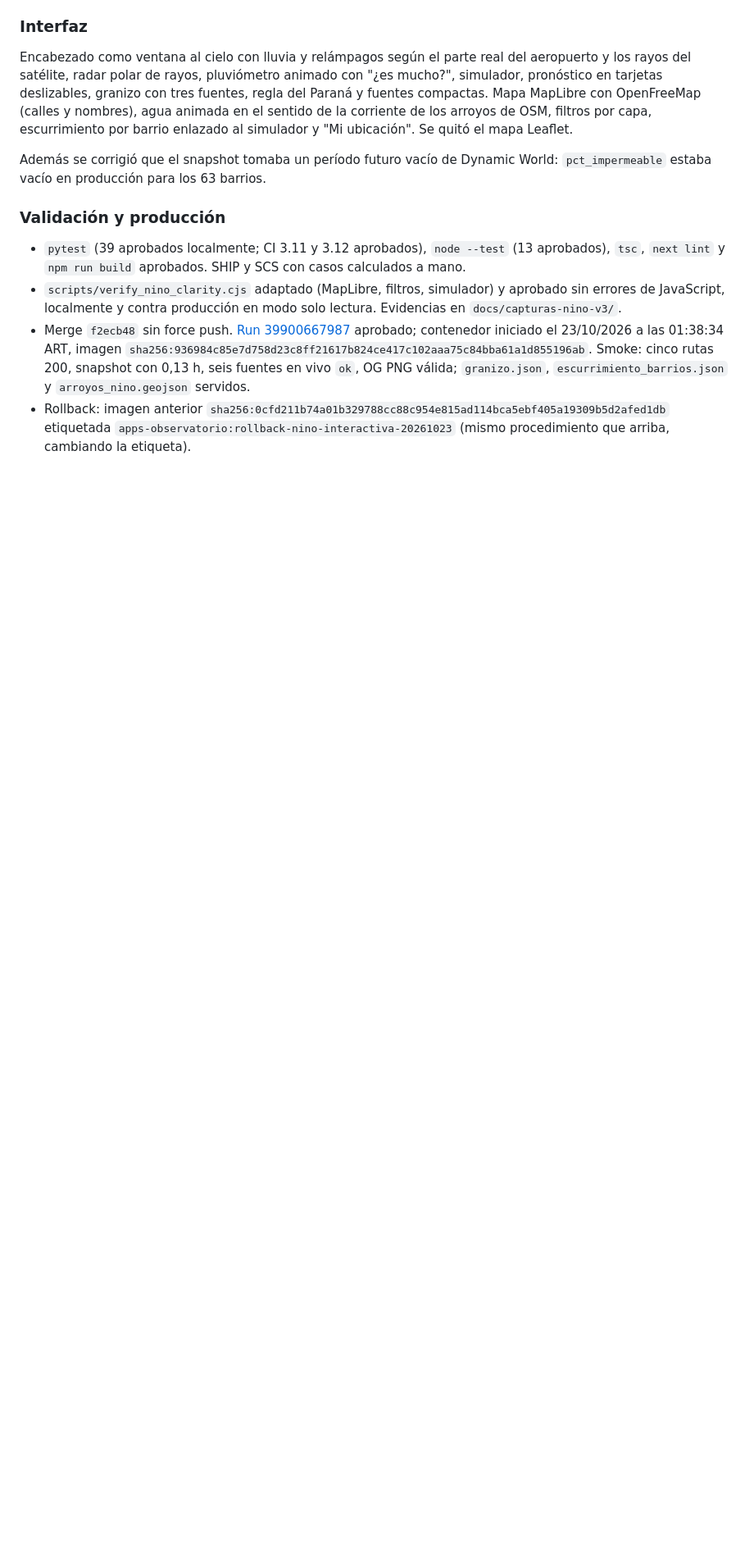
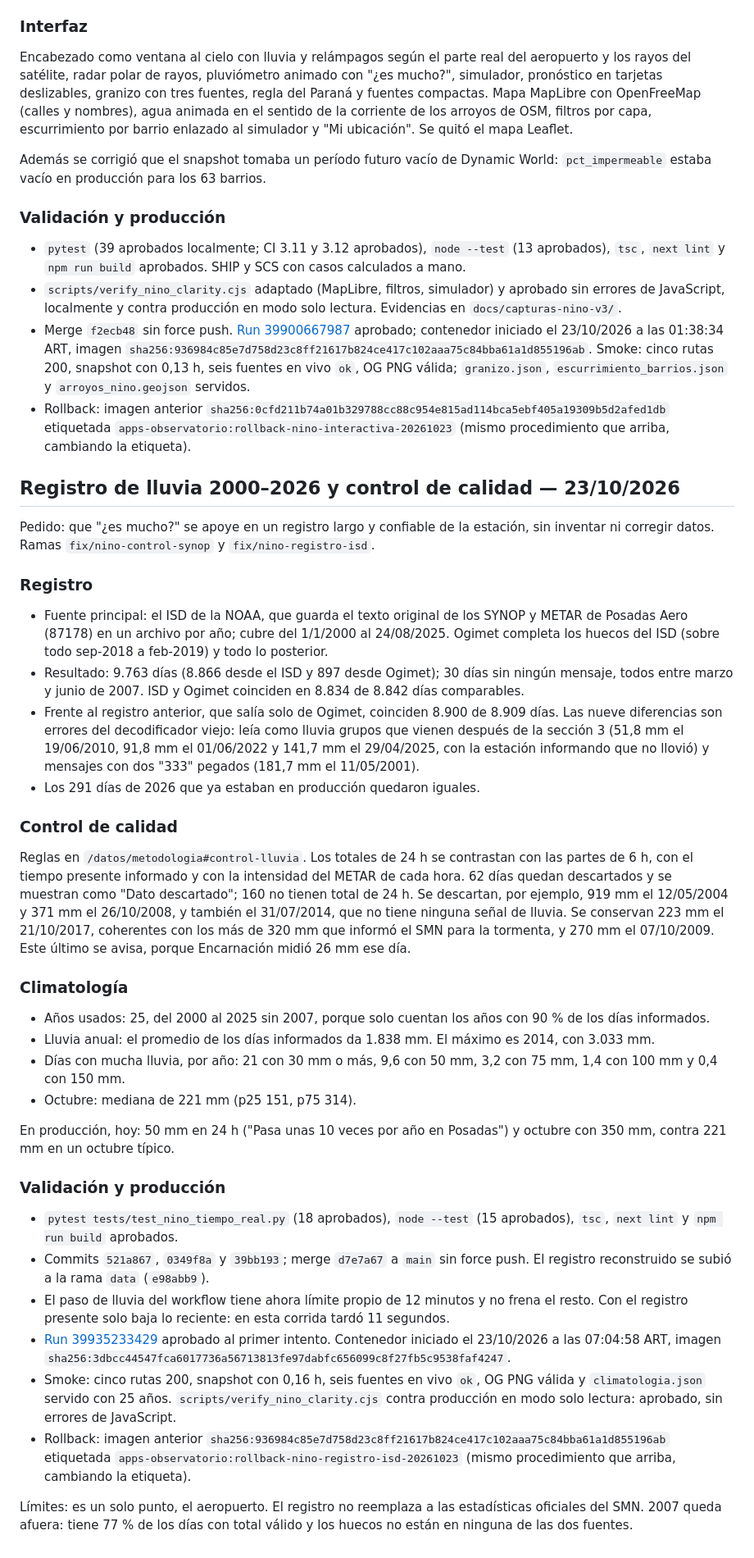
Before and after one commit to solstise/observatorio, a Markdown page: REPORT_MODO_NINO.md, the part around the change. Shown at 82% size. GitHub-like rendering; blank space fills up the shorter version.

Commit message:
docs(nino): registro de lluvia 2000-2026, control de calidad y despliegue
Co-Authored-By: Claude Opus 5.5 (1M context) <noreply@anthropic.com>

```diff
--- a/REPORT_MODO_NINO.md
+++ b/REPORT_MODO_NINO.md
@@ -228,3 +228,38 @@ Además se corrigió que el snapshot tomaba un período futuro vacío de Dynamic
 - `scripts/verify_nino_clarity.cjs` adaptado (MapLibre, filtros, simulador) y aprobado sin errores de JavaScript, localmente y contra producción en modo solo lectura. Evidencias en `docs/capturas-nino-v3/`.
 - Merge `f2ecb48` sin force push. [Run 39900667987](https://github.com/solstise/observatorio/actions/runs/39900667987) aprobado; contenedor iniciado el 23/10/2026 a las 01:38:34 ART, imagen `sha256:936984c85e7d758d23c8ff21617b824ce417c102aaa75c84bba61a1d855196ab`. Smoke: cinco rutas 200, snapshot con 0,13 h, seis fuentes en vivo `ok`, OG PNG válida; `granizo.json`, `escurrimiento_barrios.json` y `arroyos_nino.geojson` servidos.
 - Rollback: imagen anterior `sha256:0cfd211b74a01b329788cc88c954e815ad114bca5ebf405a19309b5d2afed1db` etiquetada `apps-observatorio:rollback-nino-interactiva-20261023` (mismo procedimiento que arriba, cambiando la etiqueta).
+
+## Registro de lluvia 2000–2026 y control de calidad — 23/10/2026
+
+Pedido: que "¿es mucho?" se apoye en un registro largo y confiable de la estación, sin inventar ni corregir datos. Ramas `fix/nino-control-synop` y `fix/nino-registro-isd`.
+
+### Registro
+
+- Fuente principal: el ISD de la NOAA, que guarda el texto original de los SYNOP y METAR de Posadas Aero (87178) en un archivo por año; cubre del 1/1/2000 al 24/08/2025. Ogimet completa los huecos del ISD (sobre todo sep-2018 a feb-2019) y todo lo posterior.
+- Resultado: 9.763 días (8.866 desde el ISD y 897 desde Ogimet); 30 días sin ningún mensaje, todos entre marzo y junio de 2007. ISD y Ogimet coinciden en 8.834 de 8.842 días comparables.
+- Frente al registro anterior, que salía solo de Ogimet, coinciden 8.900 de 8.909 días. Las nueve diferencias son errores del decodificador viejo: leía como lluvia grupos que vienen después de la sección 3 (51,8 mm el 19/06/2010, 91,8 mm el 01/06/2022 y 141,7 mm el 29/04/2025, con la estación informando que no llovió) y mensajes con dos "333" pegados (181,7 mm el 11/05/2001).
+- Los 291 días de 2026 que ya estaban en producción quedaron iguales.
+
+### Control de calidad
+
+Reglas en `/datos/metodologia#control-lluvia`. Los totales de 24 h se contrastan con las partes de 6 h, con el tiempo presente informado y con la intensidad del METAR de cada hora. 62 días quedan descartados y se muestran como "Dato descartado"; 160 no tienen total de 24 h. Se descartan, por ejemplo, 919 mm el 12/05/2004 y 371 mm el 26/10/2008, y también el 31/07/2014, que no tiene ninguna señal de lluvia. Se conservan 223 mm el 21/10/2017, coherentes con los más de 320 mm que informó el SMN para la tormenta, y 270 mm el 07/10/2009. Este último se avisa, porque Encarnación midió 26 mm ese día.
+
+### Climatología
+
+- Años usados: 25, del 2000 al 2025 sin 2007, porque solo cuentan los años con 90 % de los días informados.
+- Lluvia anual: el promedio de los días informados da 1.838 mm. El máximo es 2014, con 3.033 mm.
+- Días con mucha lluvia, por año: 21 con 30 mm o más, 9,6 con 50 mm, 3,2 con 75 mm, 1,4 con 100 mm y 0,4 con 150 mm.
+- Octubre: mediana de 221 mm (p25 151, p75 314).
+
+En producción, hoy: 50 mm en 24 h ("Pasa unas 10 veces por año en Posadas") y octubre con 350 mm, contra 221 mm en un octubre típico.
+
+### Validación y producción
+
+- `pytest tests/test_nino_tiempo_real.py` (18 aprobados), `node --test` (15 aprobados), `tsc`, `next lint` y `npm run build` aprobados.
+- Commits `521a867`, `0349f8a` y `39bb193`; merge `d7e7a67` a `main` sin force push. El registro reconstruido se subió a la rama `data` (`e98abb9`).
+- El paso de lluvia del workflow tiene ahora límite propio de 12 minutos y no frena el resto. Con el registro presente solo baja lo reciente: en esta corrida tardó 11 segundos.
+- [Run 39935233429](https://github.com/solstise/observatorio/actions/runs/39935233429) aprobado al primer intento. Contenedor iniciado el 23/10/2026 a las 07:04:58 ART, imagen `sha256:3dbcc44547fca6017736a56713813fe97dabfc656099c8f27fb5c9538faf4247`.
+- Smoke: cinco rutas 200, snapshot con 0,16 h, seis fuentes en vivo `ok`, OG PNG válida y `climatologia.json` servido con 25 años. `scripts/verify_nino_clarity.cjs` contra producción en modo solo lectura: aprobado, sin errores de JavaScript.
+- Rollback: imagen anterior `sha256:936984c85e7d758d23c8ff21617b824ce417c102aaa75c84bba61a1d855196ab` etiquetada `apps-observatorio:rollback-nino-registro-isd-20261023` (mismo procedimiento que arriba, cambiando la etiqueta).
+
+Límites: es un solo punto, el aeropuerto. El registro no reemplaza a las estadísticas oficiales del SMN. 2007 queda afuera: tiene 77 % de los días con total válido y los huecos no están en ninguna de las dos fuentes.
```
